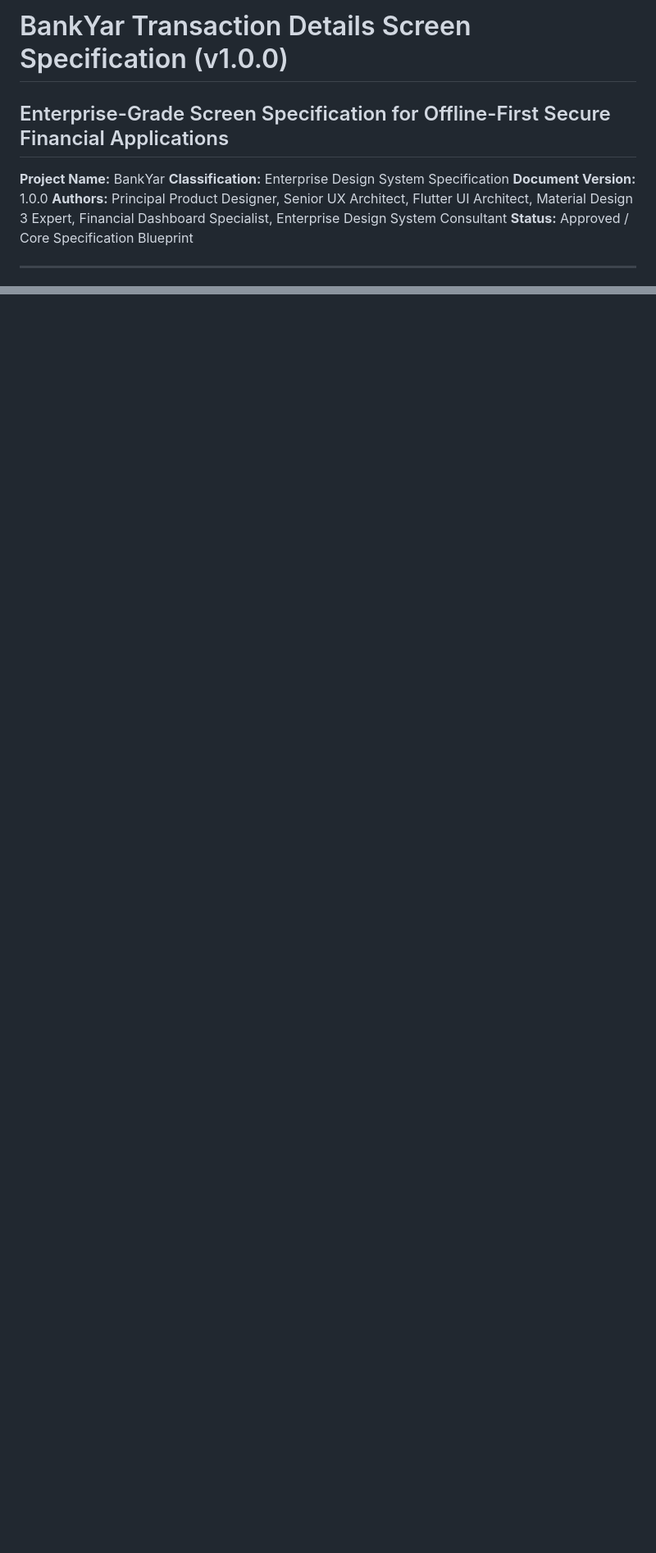
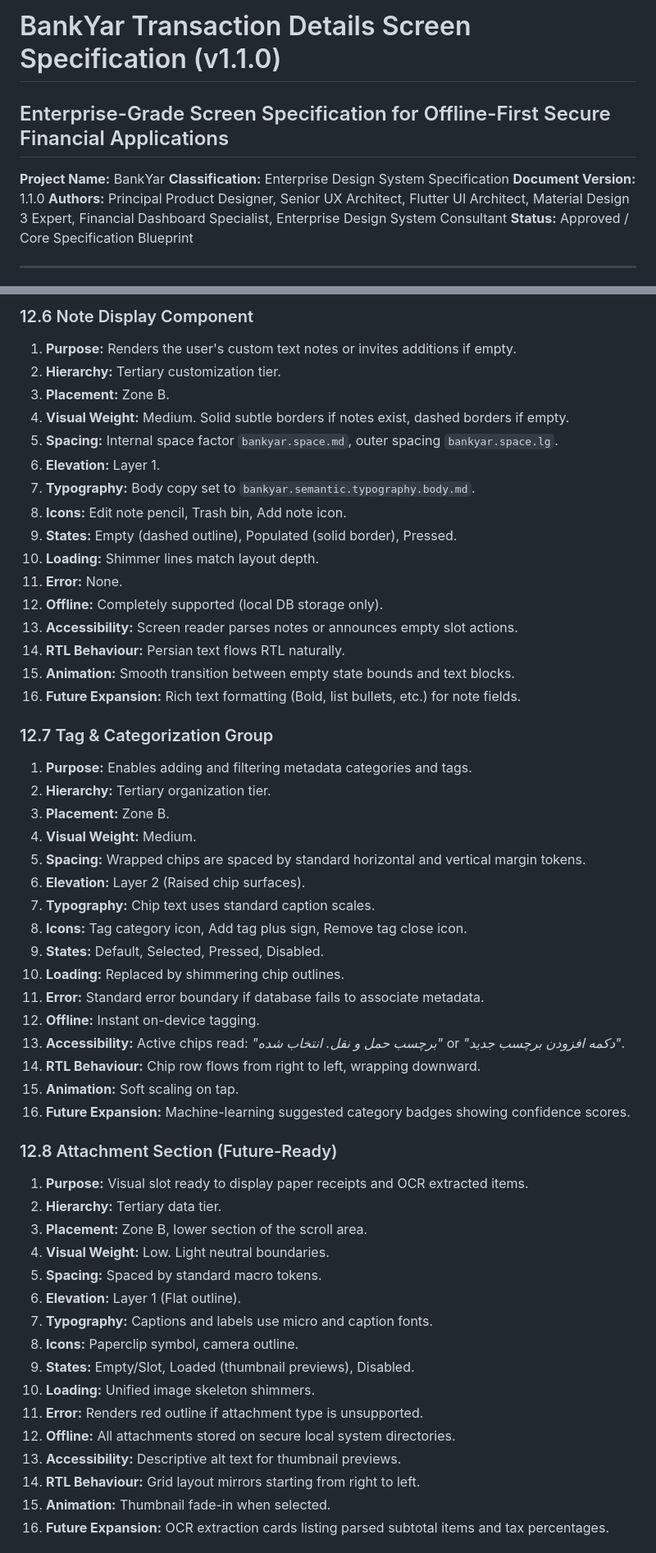
Before and after one commit to amirhossein-moloki/bankyar, a Markdown page: TRANSACTION_DETAILS_SCREEN_SPECIFICATION.md, 2 parts joined by grey strips. Shown at 82% size. GitHub-like rendering; blank space fills up the shorter version.

```diff
--- a/TRANSACTION_DETAILS_SCREEN_SPECIFICATION.md
+++ b/TRANSACTION_DETAILS_SCREEN_SPECIFICATION.md
@@ -1,9 +1,9 @@
-# BankYar Transaction Details Screen Specification (v1.0.0)
+# BankYar Transaction Details Screen Specification (v1.1.0)
 ## Enterprise-Grade Screen Specification for Offline-First Secure Financial Applications
 
 **Project Name:** BankYar
 **Classification:** Enterprise Design System Specification
-**Document Version:** 1.0.0
+**Document Version:** 1.1.0
 **Authors:** Principal Product Designer, Senior UX Architect, Flutter UI Architect, Material Design 3 Expert, Financial Dashboard Specialist, Enterprise Design System Consultant
 **Status:** Approved / Core Specification Blueprint
 
@@ -475,0 +283,54 @@ Before implementation, this specification must satisfy these quality checks:
+### 12.6 Note Display Component
+1. **Purpose:** Renders the user's custom text notes or invites additions if empty.
+2. **Hierarchy:** Tertiary customization tier.
+3. **Placement:** Zone B.
+4. **Visual Weight:** Medium. Solid subtle borders if notes exist, dashed borders if empty.
+5. **Spacing:** Internal space factor `bankyar.space.md`, outer spacing `bankyar.space.lg`.
+6. **Elevation:** Layer 1.
+7. **Typography:** Body copy set to `bankyar.semantic.typography.body.md`.
+8. **Icons:** Edit note pencil, Trash bin, Add note icon.
+9. **States:** Empty (dashed outline), Populated (solid border), Pressed.
+10. **Loading:** Shimmer lines match layout depth.
+11. **Error:** None.
+12. **Offline:** Completely supported (local DB storage only).
+13. **Accessibility:** Screen reader parses notes or announces empty slot actions.
+14. **RTL Behaviour:** Persian text flows RTL naturally.
+15. **Animation:** Smooth transition between empty state bounds and text blocks.
+16. **Future Expansion:** Rich text formatting (Bold, list bullets, etc.) for note fields.
+
+### 12.7 Tag & Categorization Group
+1. **Purpose:** Enables adding and filtering metadata categories and tags.
+2. **Hierarchy:** Tertiary organization tier.
+3. **Placement:** Zone B.
+4. **Visual Weight:** Medium.
+5. **Spacing:** Wrapped chips are spaced by standard horizontal and vertical margin tokens.
+6. **Elevation:** Layer 2 (Raised chip surfaces).
+7. **Typography:** Chip text uses standard caption scales.
+8. **Icons:** Tag category icon, Add tag plus sign, Remove tag close icon.
+9. **States:** Default, Selected, Pressed, Disabled.
+10. **Loading:** Replaced by shimmering chip outlines.
+11. **Error:** Standard error boundary if database fails to associate metadata.
+12. **Offline:** Instant on-device tagging.
+13. **Accessibility:** Active chips read: *"برچسب حمل و نقل. انتخاب شده"* or *"دکمه افزودن برچسب جدید"*.
+14. **RTL Behaviour:** Chip row flows from right to left, wrapping downward.
+15. **Animation:** Soft scaling on tap.
+16. **Future Expansion:** Machine-learning suggested category badges showing confidence scores.
+
+### 12.8 Attachment Section (Future-Ready)
+1. **Purpose:** Visual slot ready to display paper receipts and OCR extracted items.
+2. **Hierarchy:** Tertiary data tier.
+3. **Placement:** Zone B, lower section of the scroll area.
+4. **Visual Weight:** Low. Light neutral boundaries.
+5. **Spacing:** Spaced by standard macro tokens.
+6. **Elevation:** Layer 1 (Flat outline).
+7. **Typography:** Captions and labels use micro and caption fonts.
+8. **Icons:** Paperclip symbol, camera outline.
+9. **States:** Empty/Slot, Loaded (thumbnail previews), Disabled.
+10. **Loading:** Unified image skeleton shimmers.
+11. **Error:** Renders red outline if attachment type is unsupported.
+12. **Offline:** All attachments stored on secure local system directories.
+13. **Accessibility:** Descriptive alt text for thumbnail previews.
+14. **RTL Behaviour:** Grid layout mirrors starting from right to left.
+15. **Animation:** Thumbnail fade-in when selected.
+16. **Future Expansion:** OCR extraction cards listing parsed subtotal items and tax percentages.
+
```
Also changed, not shown: other parts of TRANSACTION_DETAILS_SCREEN_SPECIFICATION.md (+268 -361 lines).
